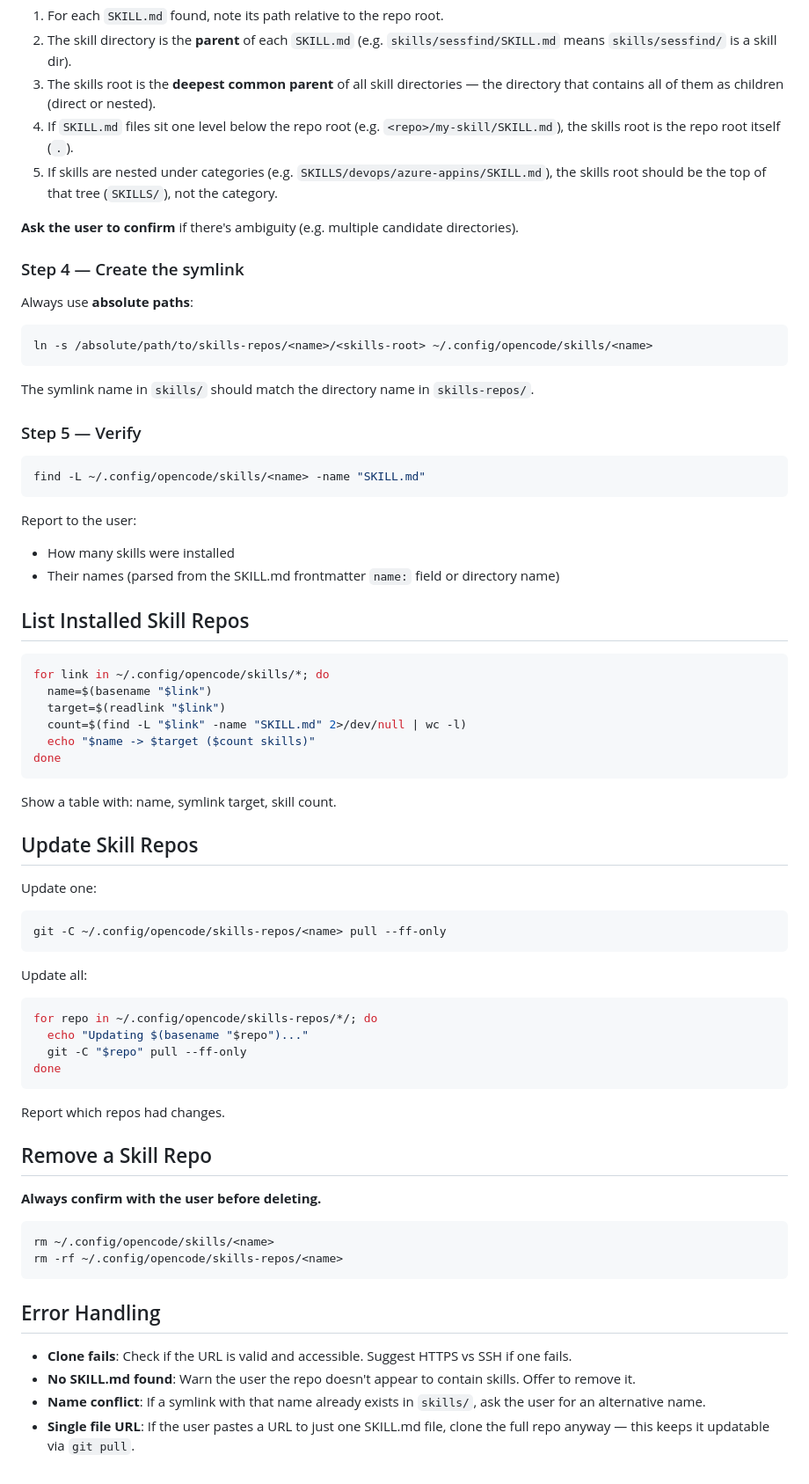
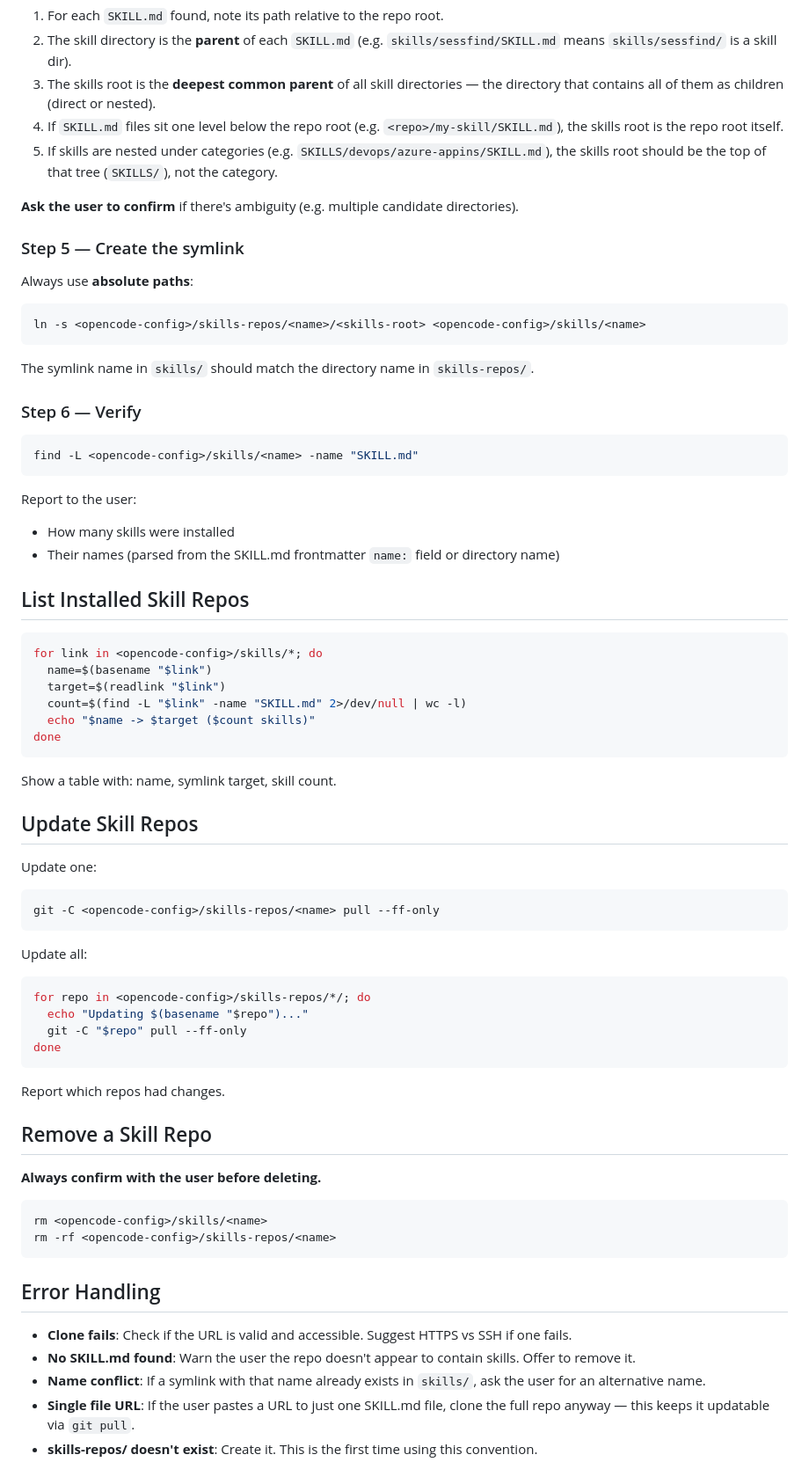
Before and after one commit to rafalschmidt97/opencode-skills, a Markdown page: install-skill-repo/SKILL.md, the part around one of its changes. Shown at 88% size. Drawn GitHub-style.

````diff
--- a/install-skill-repo/SKILL.md
+++ b/install-skill-repo/SKILL.md
@@ -58,25 +91,25 @@ Then determine the **skills root**:
 1. For each `SKILL.md` found, note its path relative to the repo root.
 2. The skill directory is the **parent** of each `SKILL.md` (e.g. `skills/sessfind/SKILL.md` means `skills/sessfind/` is a skill dir).
 3. The skills root is the **deepest common parent** of all skill directories — the directory that contains all of them as children (direct or nested).
-4. If `SKILL.md` files sit one level below the repo root (e.g. `<repo>/my-skill/SKILL.md`), the skills root is the repo root itself (`.`).
+4. If `SKILL.md` files sit one level below the repo root (e.g. `<repo>/my-skill/SKILL.md`), the skills root is the repo root itself.
 5. If skills are nested under categories (e.g. `SKILLS/devops/azure-appins/SKILL.md`), the skills root should be the top of that tree (`SKILLS/`), not the category.
 
 **Ask the user to confirm** if there's ambiguity (e.g. multiple candidate directories).
 
-### Step 4 — Create the symlink
+### Step 5 — Create the symlink
 
 Always use **absolute paths**:
 
 ```bash
-ln -s /absolute/path/to/skills-repos/<name>/<skills-root> ~/.config/opencode/skills/<name>
+ln -s <opencode-config>/skills-repos/<name>/<skills-root> <opencode-config>/skills/<name>
 ```
 
 The symlink name in `skills/` should match the directory name in `skills-repos/`.
 
-### Step 5 — Verify
+### Step 6 — Verify
 
 ```bash
-find -L ~/.config/opencode/skills/<name> -name "SKILL.md"
+find -L <opencode-config>/skills/<name> -name "SKILL.md"
 ```
 
 Report to the user:
@@ -86,7 +119,7 @@ Report to the user:
 ## List Installed Skill Repos
 
 ```bash
-for link in ~/.config/opencode/skills/*; do
+for link in <opencode-config>/skills/*; do
   name=$(basename "$link")
   target=$(readlink "$link")
   count=$(find -L "$link" -name "SKILL.md" 2>/dev/null | wc -l)
@@ -101,13 +134,13 @@ Show a table with: name, symlink target, skill count.
 Update one:
 
 ```bash
-git -C ~/.config/opencode/skills-repos/<name> pull --ff-only
+git -C <opencode-config>/skills-repos/<name> pull --ff-only
 ```
 
 Update all:
 
 ```bash
-for repo in ~/.config/opencode/skills-repos/*/; do
+for repo in <opencode-config>/skills-repos/*/; do
   echo "Updating $(basename "$repo")..."
   git -C "$repo" pull --ff-only
 done
@@ -120,8 +153,8 @@ Report which repos had changes.
 **Always confirm with the user before deleting.**
 
 ```bash
-rm ~/.config/opencode/skills/<name>
-rm -rf ~/.config/opencode/skills-repos/<name>
+rm <opencode-config>/skills/<name>
+rm -rf <opencode-config>/skills-repos/<name>
 ```
 
 ## Error Handling
@@ -130,3 +163,4 @@ rm -rf ~/.config/opencode/skills-repos/<name>
 - **No SKILL.md found**: Warn the user the repo doesn't appear to contain skills. Offer to remove it.
 - **Name conflict**: If a symlink with that name already exists in `skills/`, ask the user for an alternative name.
 - **Single file URL**: If the user pastes a URL to just one SKILL.md file, clone the full repo anyway — this keeps it updatable via `git pull`.
+- **skills-repos/ doesn't exist**: Create it. This is the first time using this convention.
````
Also changed, not shown: other parts of install-skill-repo/SKILL.md (+49 -16 lines).
